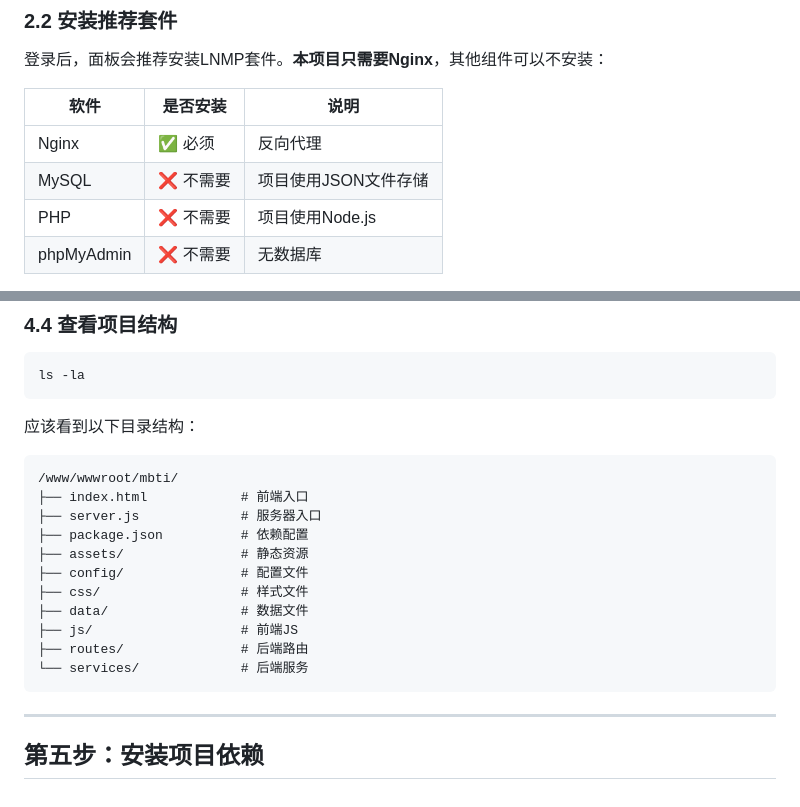
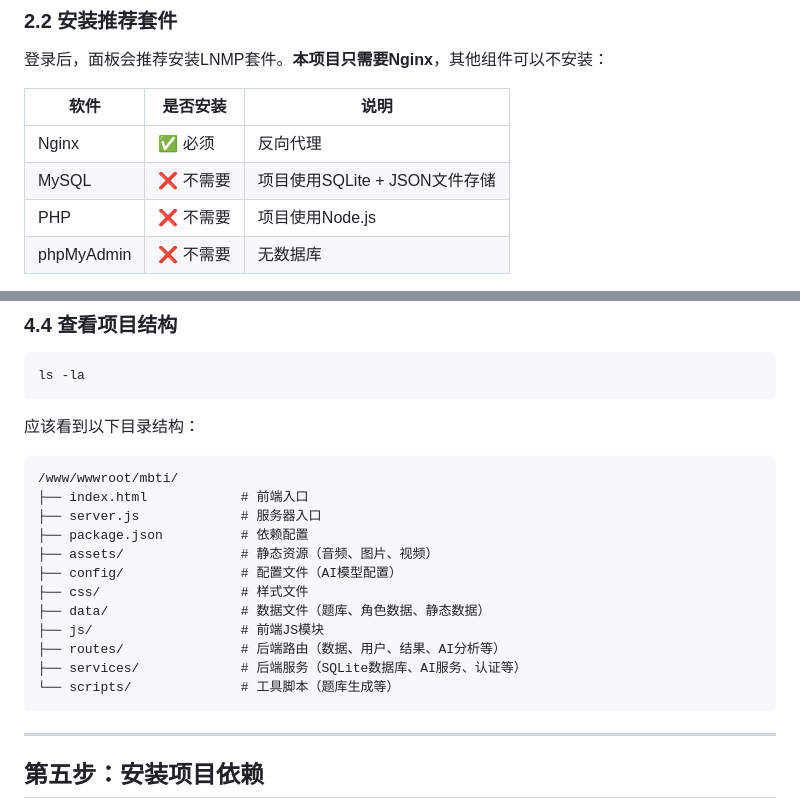
Before and after one commit to asdjglze/OPTI-Otherworldly_Personality_Type_Indicator, a Markdown page: INSTALL.md, 2 parts joined by grey strips. Rendered like a GitHub page.

````diff
--- a/INSTALL.md
+++ b/INSTALL.md
@@ -104,7 +104,7 @@ password: xxxxxxxx
 | 软件 | 是否安装 | 说明 |
 |------|---------|------|
 | Nginx | ✅ 必须 | 反向代理 |
-| MySQL | ❌ 不需要 | 项目使用JSON文件存储 |
+| MySQL | ❌ 不需要 | 项目使用SQLite + JSON文件存储 |
 | PHP | ❌ 不需要 | 项目使用Node.js |
 | phpMyAdmin | ❌ 不需要 | 无数据库 |
 
@@ -189,13 +189,14 @@ ls -la
 ├── index.html            # 前端入口
 ├── server.js             # 服务器入口
 ├── package.json          # 依赖配置
-├── assets/               # 静态资源
-├── config/               # 配置文件
+├── assets/               # 静态资源（音频、图片、视频）
+├── config/               # 配置文件（AI模型配置）
 ├── css/                  # 样式文件
-├── data/                 # 数据文件
-├── js/                   # 前端JS
-├── routes/               # 后端路由
-└── services/             # 后端服务
+├── data/                 # 数据文件（题库、角色数据、静态数据）
+├── js/                   # 前端JS模块
+├── routes/               # 后端路由（数据、用户、结果、AI分析等）
+├── services/             # 后端服务（SQLite数据库、AI服务、认证等）
+└── scripts/              # 工具脚本（题库生成等）
 ```
 
 ---
````
Also changed, not shown: README.md (+32 -11 lines).
